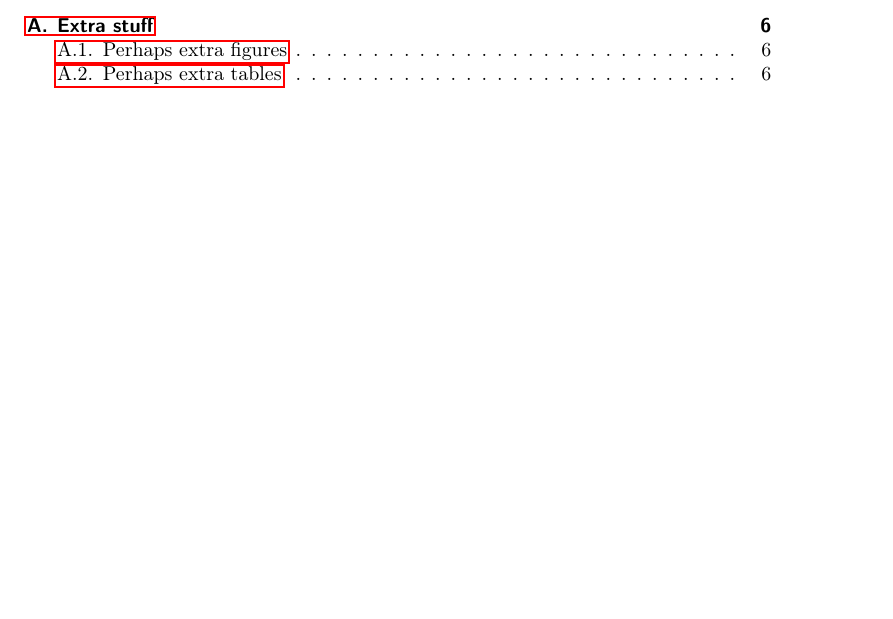
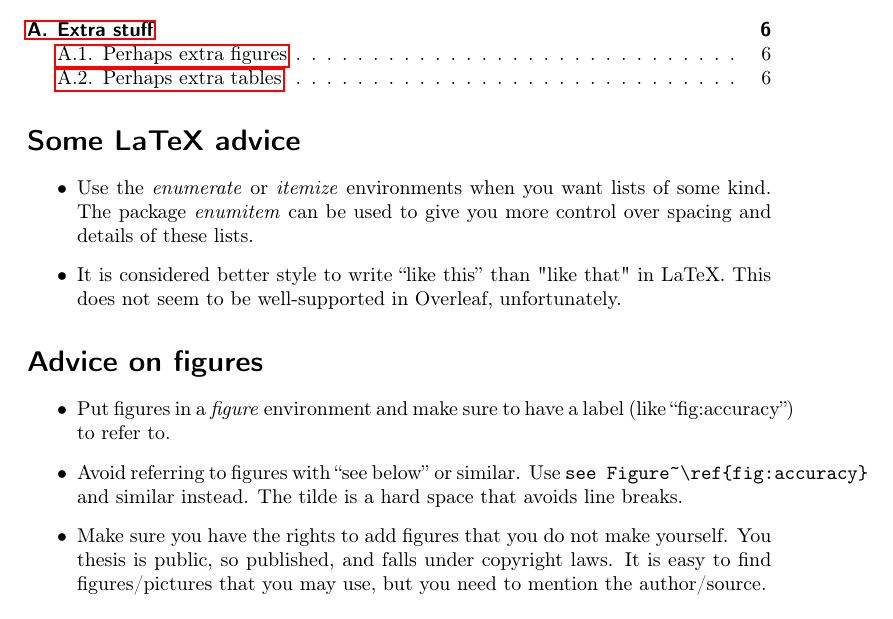
Before and after one commit to marc-hellmuth/thesis-template, a LaTeX thesis (kandidat.tex): part of page 3 of 7, cut so that both start at the same text. Compiled offline with pdfLaTeX.

Commit message:
More advice

```diff
--- a/kandidat.tex
+++ b/kandidat.tex
@@ -70,10 +70,35 @@
 
 \pagestyle{plain}               % We want pagenumbering from here
 
+\section*{Some LaTeX advice}
+\label{sec:some-latex-advice}
+
+\begin{itemize}
+\item Use the \emph{enumerate} or \emph{itemize} environments when you want lists of some kind. The
+  package \emph{enumitem} can be used to give you more control over spacing and details of these
+  lists.
+\item It is considered better style to write ``like this'' than "like that" in LaTeX. This does not
+  seem to be well-supported in Overleaf, unfortunately.
+\end{itemize}
+
+\section*{Advice on figures}
+\label{sec:advice-figures}
+
+\begin{itemize}
+\item Put figures in a \emph{figure} environment and make sure to have a label (like ``fig:accuracy'') to refer to.
+\item Avoid referring to figures with ``see below'' or similar. Use \verb+see Figure~\ref{fig:accuracy}+ and similar instead. The tilde is a hard space that avoids line breaks.
+\item Make sure you have the rights to add figures that you do not make yourself. You thesis is
+  public, so published, and falls under copyright laws. It is easy to find figures/pictures that you
+  may use, but you need to mention the author/source.
+\end{itemize}
+
+
+
 \chapter{Introduction}
 \label{cha:introduction}
 
 Give a general background to the project.
+
 
 \section{Some section}
 \label{sec:some-section}
```
